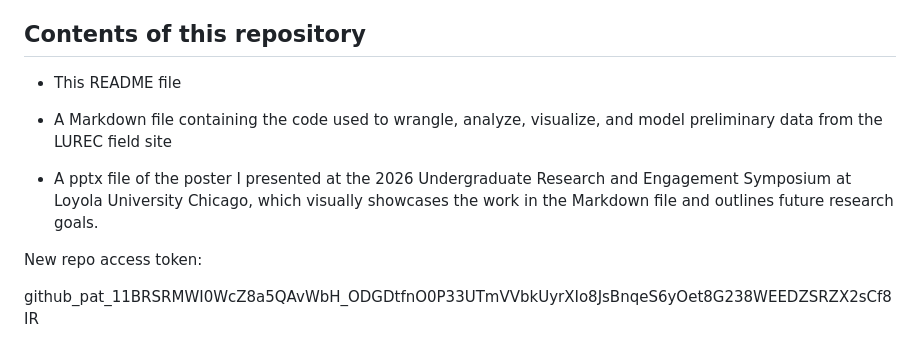
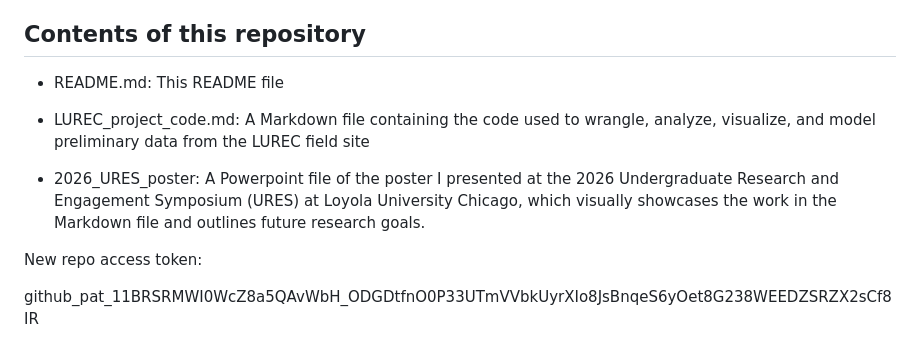
Before and after one commit to Justin04242006/ENVS_391_LUREC_Research, a Markdown page: README.md, the part around the change. GitHub-like rendering.

Commit message:
Specifying file names

```diff
--- a/README.md
+++ b/README.md
@@ -84,11 +84,11 @@ systems can be further improved and made more efficient.
 
 ## Contents of this repository
 
-* This README file
+* README.md: This README file
 
-* A Markdown file containing the code used to wrangle, analyze, visualize, and model preliminary data from the LUREC field site
+* LUREC_project_code.md: A Markdown file containing the code used to wrangle, analyze, visualize, and model preliminary data from the LUREC field site
 
-* A pptx file of the poster I presented at the 2026 Undergraduate Research and Engagement Symposium at Loyola University Chicago, which visually showcases the work in the Markdown file and outlines future research goals.
+* 2026_URES_poster: A Powerpoint file of the poster I presented at the 2026 Undergraduate Research and Engagement Symposium (URES) at Loyola University Chicago, which visually showcases the work in the Markdown file and outlines future research goals.
 
 New repo access token:
 
```
